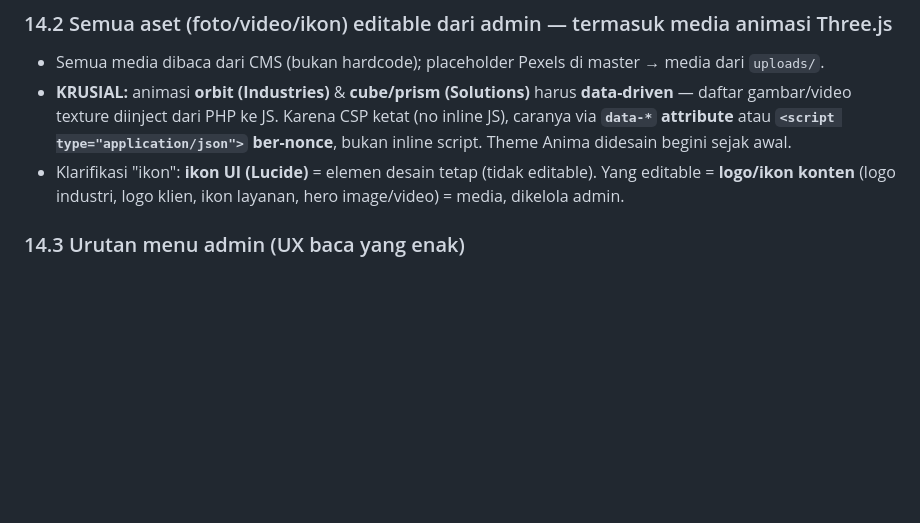
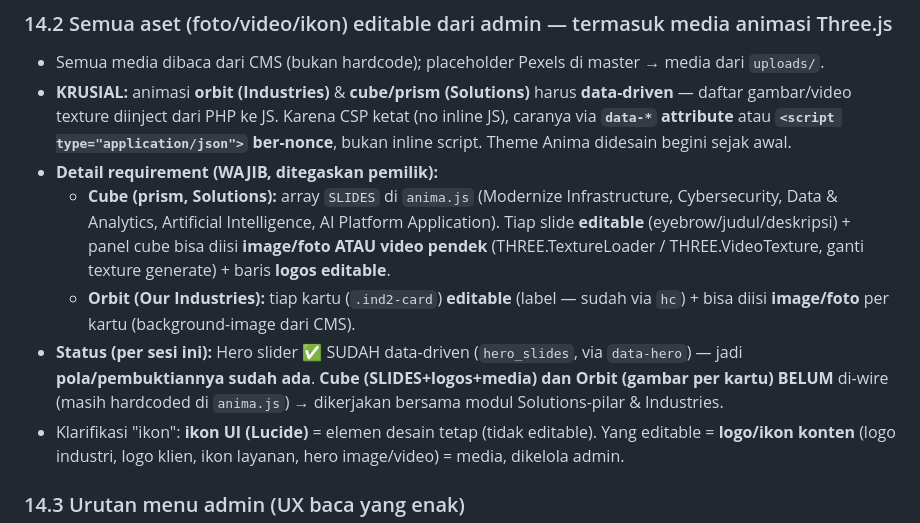
Before and after one commit to firstdayplugin/STT, a Markdown page: docs/PROJECT_CONTEXT.md, the part around the change. Drawn GitHub-style; blank space fills up the shorter version.

Commit message:
docs: record cube/orbit data-driven media requirement in §14.2
Cube (Solutions prism) cards and orbit (Our Industries) cards must be
editable from admin and support image/photo (and video for cube),
injected CSP-safely via data-* attributes.

Co-Authored-By: Claude Opus 4.8 <noreply@anthropic.com>
Claude-Session: https://claude.ai/code/session_01NvipGABRoDf3dBPB4Xo28Q

```diff
--- a/docs/PROJECT_CONTEXT.md
+++ b/docs/PROJECT_CONTEXT.md
@@ -357,6 +357,16 @@ Fondasi yang sudah ada di CMS (dimanfaatkan, bukan bikin dari nol):
   daftar gambar/video texture diinject dari PHP ke JS. Karena CSP ketat (no inline JS), caranya via
   **`data-*` attribute** atau **`<script type="application/json">` ber-nonce**, bukan inline script.
   Theme Anima didesain begini sejak awal.
+- **Detail requirement (WAJIB, ditegaskan pemilik):**
+  - **Cube (prism, Solutions):** array `SLIDES` di `anima.js` (Modernize Infrastructure, Cybersecurity,
+    Data & Analytics, Artificial Intelligence, AI Platform Application). Tiap slide **editable**
+    (eyebrow/judul/deskripsi) + panel cube bisa diisi **image/foto ATAU video pendek**
+    (THREE.TextureLoader / THREE.VideoTexture, ganti texture generate) + baris **logos editable**.
+  - **Orbit (Our Industries):** tiap kartu (`.ind2-card`) **editable** (label — sudah via `hc`) + bisa
+    diisi **image/foto** per kartu (background-image dari CMS).
+- **Status (per sesi ini):** Hero slider ✅ SUDAH data-driven (`hero_slides`, via `data-hero`) — jadi
+  **pola/pembuktiannya sudah ada**. **Cube (SLIDES+logos+media) dan Orbit (gambar per kartu) BELUM**
+  di-wire (masih hardcoded di `anima.js`) → dikerjakan bersama modul Solutions-pilar & Industries.
 - Klarifikasi "ikon": **ikon UI (Lucide)** = elemen desain tetap (tidak editable). Yang editable =
   **logo/ikon konten** (logo industri, logo klien, ikon layanan, hero image/video) = media, dikelola admin.
 
```
